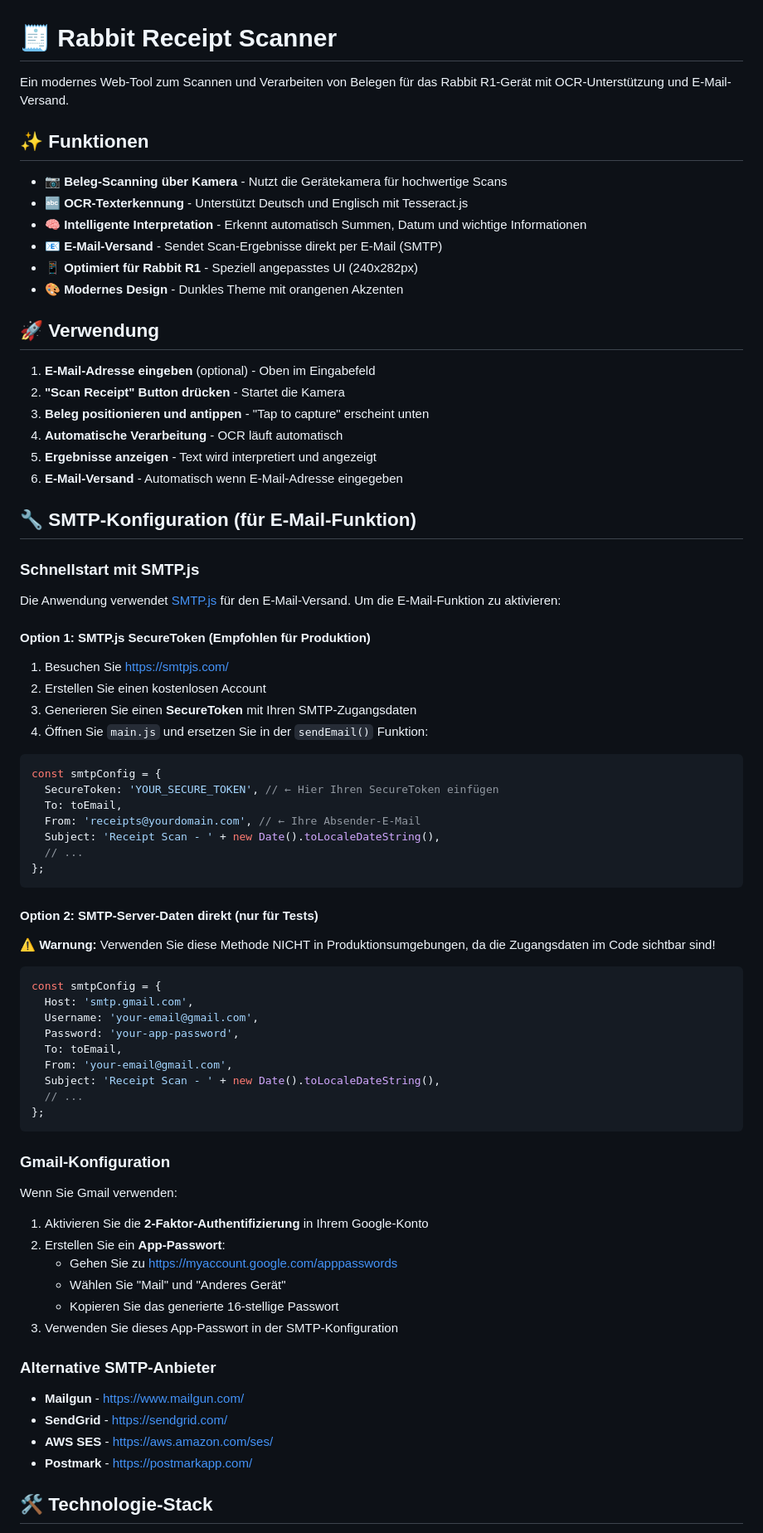
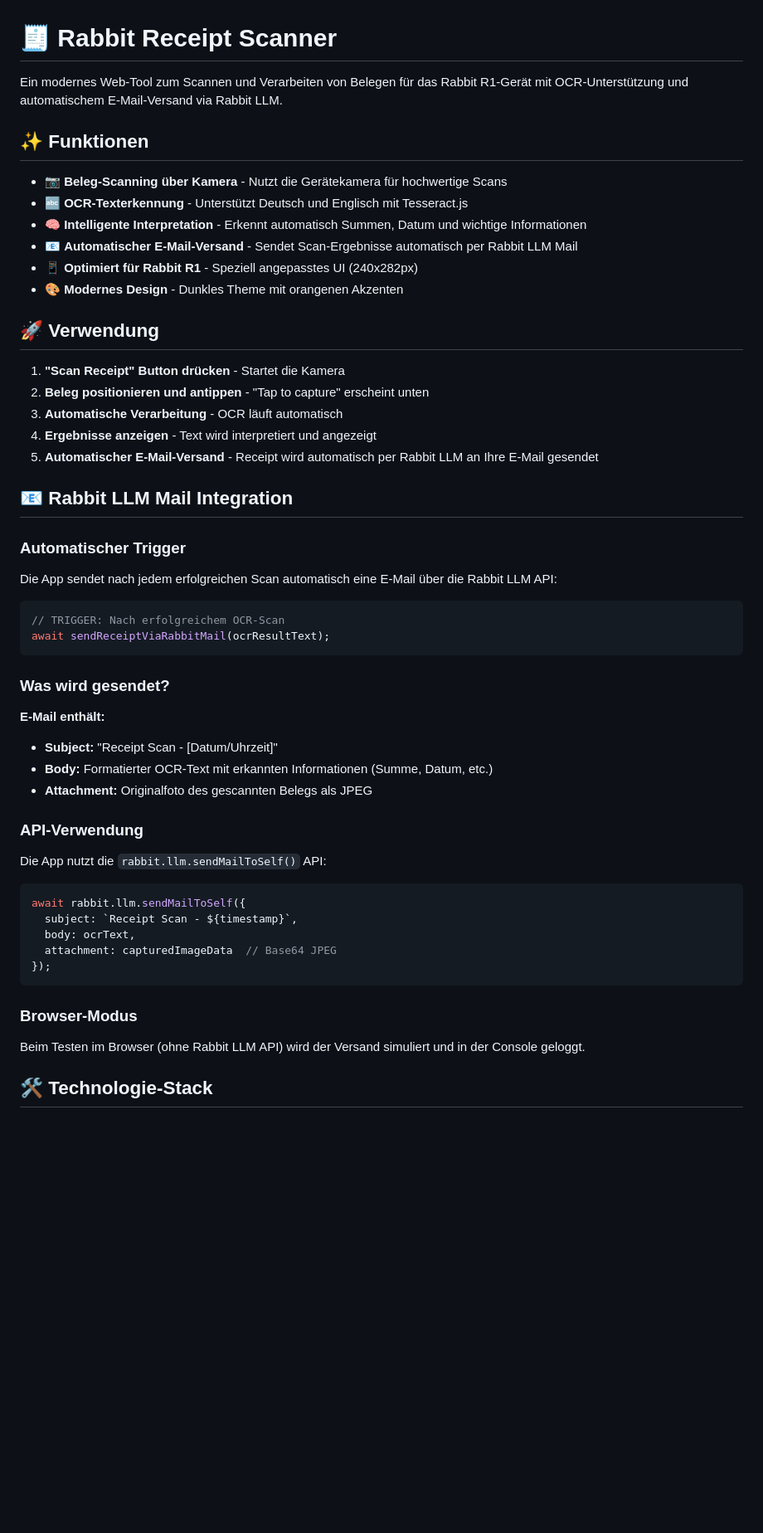
Before and after one commit to atomlabor/rabbit-receipt-scanner, a Markdown page: README.md, the part around one of its changes. Shown at 83% size. Drawn GitHub-style; blank space fills up the shorter version.

Commit message:
Update README: Document Rabbit LLM integration (v3.0)

````diff
--- a/README.md
+++ b/README.md
@@ -1,81 +1,57 @@
 # 🧾 Rabbit Receipt Scanner
 
-Ein modernes Web-Tool zum Scannen und Verarbeiten von Belegen für das Rabbit R1-Gerät mit OCR-Unterstützung und E-Mail-Versand.
+Ein modernes Web-Tool zum Scannen und Verarbeiten von Belegen für das Rabbit R1-Gerät mit OCR-Unterstützung und automatischem E-Mail-Versand via Rabbit LLM.
 
 ## ✨ Funktionen
 
 - 📷 **Beleg-Scanning über Kamera** - Nutzt die Gerätekamera für hochwertige Scans
 - 🔤 **OCR-Texterkennung** - Unterstützt Deutsch und Englisch mit Tesseract.js
 - 🧠 **Intelligente Interpretation** - Erkennt automatisch Summen, Datum und wichtige Informationen
-- 📧 **E-Mail-Versand** - Sendet Scan-Ergebnisse direkt per E-Mail (SMTP)
+- 📧 **Automatischer E-Mail-Versand** - Sendet Scan-Ergebnisse automatisch per Rabbit LLM Mail
 - 📱 **Optimiert für Rabbit R1** - Speziell angepasstes UI (240x282px)
 - 🎨 **Modernes Design** - Dunkles Theme mit orangenen Akzenten
 
 ## 🚀 Verwendung
 
-1. **E-Mail-Adresse eingeben** (optional) - Oben im Eingabefeld
-2. **"Scan Receipt" Button drücken** - Startet die Kamera
-3. **Beleg positionieren und antippen** - "Tap to capture" erscheint unten
-4. **Automatische Verarbeitung** - OCR läuft automatisch
-5. **Ergebnisse anzeigen** - Text wird interpretiert und angezeigt
-6. **E-Mail-Versand** - Automatisch wenn E-Mail-Adresse eingegeben
+1. **"Scan Receipt" Button drücken** - Startet die Kamera
+2. **Beleg positionieren und antippen** - "Tap to capture" erscheint unten
+3. **Automatische Verarbeitung** - OCR läuft automatisch
+4. **Ergebnisse anzeigen** - Text wird interpretiert und angezeigt
+5. **Automatischer E-Mail-Versand** - Receipt wird automatisch per Rabbit LLM an Ihre E-Mail gesendet
 
-## 🔧 SMTP-Konfiguration (für E-Mail-Funktion)
+## 📧 Rabbit LLM Mail Integration
 
-### Schnellstart mit SMTP.js
+### Automatischer Trigger
 
-Die Anwendung verwendet [SMTP.js](https://smtpjs.com/) für den E-Mail-Versand. Um die E-Mail-Funktion zu aktivieren:
-
-#### Option 1: SMTP.js SecureToken (Empfohlen für Produktion)
-
-1. Besuchen Sie https://smtpjs.com/
-2. Erstellen Sie einen kostenlosen Account
-3. Generieren Sie einen **SecureToken** mit Ihren SMTP-Zugangsdaten
-4. Öffnen Sie `main.js` und ersetzen Sie in der `sendEmail()` Funktion:
+Die App sendet nach jedem erfolgreichen Scan automatisch eine E-Mail über die Rabbit LLM API:
 
 ```javascript
-const smtpConfig = {
-  SecureToken: 'YOUR_SECURE_TOKEN', // ← Hier Ihren SecureToken einfügen
-  To: toEmail,
-  From: 'receipts@yourdomain.com', // ← Ihre Absender-E-Mail
-  Subject: 'Receipt Scan - ' + new Date().toLocaleDateString(),
-  // ...
-};
+// TRIGGER: Nach erfolgreichem OCR-Scan
+await sendReceiptViaRabbitMail(ocrResultText);
 ```
 
-#### Option 2: SMTP-Server-Daten direkt (nur für Tests)
+### Was wird gesendet?
 
-**⚠️ Warnung:** Verwenden Sie diese Methode NICHT in Produktionsumgebungen, da die Zugangsdaten im Code sichtbar sind!
+**E-Mail enthält:**
+- **Subject:** "Receipt Scan - [Datum/Uhrzeit]"
+- **Body:** Formatierter OCR-Text mit erkannten Informationen (Summe, Datum, etc.)
+- **Attachment:** Originalfoto des gescannten Belegs als JPEG
+
+### API-Verwendung
+
+Die App nutzt die `rabbit.llm.sendMailToSelf()` API:
 
 ```javascript
-const smtpConfig = {
-  Host: 'smtp.gmail.com',
-  Username: 'your-email@gmail.com',
-  Password: 'your-app-password',
-  To: toEmail,
-  From: 'your-email@gmail.com',
-  Subject: 'Receipt Scan - ' + new Date().toLocaleDateString(),
-  // ...
-};
+await rabbit.llm.sendMailToSelf({
+  subject: `Receipt Scan - ${timestamp}`,
+  body: ocrText,
+  attachment: capturedImageData  // Base64 JPEG
+});
 ```
 
-### Gmail-Konfiguration
+### Browser-Modus
 
-Wenn Sie Gmail verwenden:
-
-1. Aktivieren Sie die **2-Faktor-Authentifizierung** in Ihrem Google-Konto
-2. Erstellen Sie ein **App-Passwort**:
-   - Gehen Sie zu https://myaccount.google.com/apppasswords
-   - Wählen Sie "Mail" und "Anderes Gerät"
-   - Kopieren Sie das generierte 16-stellige Passwort
-3. Verwenden Sie dieses App-Passwort in der SMTP-Konfiguration
-
-### Alternative SMTP-Anbieter
-
-- **Mailgun** - https://www.mailgun.com/
-- **SendGrid** - https://sendgrid.com/
-- **AWS SES** - https://aws.amazon.com/ses/
-- **Postmark** - https://postmarkapp.com/
+Beim Testen im Browser (ohne Rabbit LLM API) wird der Versand simuliert und in der Console geloggt.
 
 ## 🛠️ Technologie-Stack
 
````
Also changed, not shown: other parts of README.md (+23 -19 lines).
